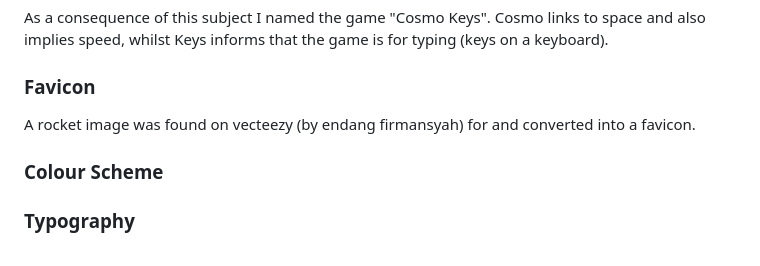
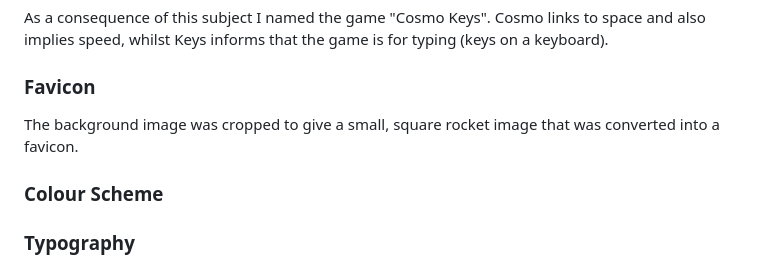
Before and after one commit to kosamad/Cosmo-Keys, a Markdown page: README.md, the part around the change. Drawn GitHub-style.

```diff
--- a/README.md
+++ b/README.md
@@ -172,7 +172,7 @@ As a consequence of this subject I named the game "Cosmo Keys". Cosmo links to s
 
 ### Favicon
 
-A rocket image was found on vecteezy (by endang firmansyah) for and converted into a favicon.
+The background image was cropped to give a small, square rocket image that was converted into a favicon.
 
 
 
```
Also changed, not shown: assets/images/favicon/android-chrome-192x192.png, assets/images/favicon/android-chrome-512x512.png, assets/images/favicon/apple-touch-icon.png, assets/images/favicon/favicon-16x16.png, assets/images/favicon/favicon-32x32.png.
